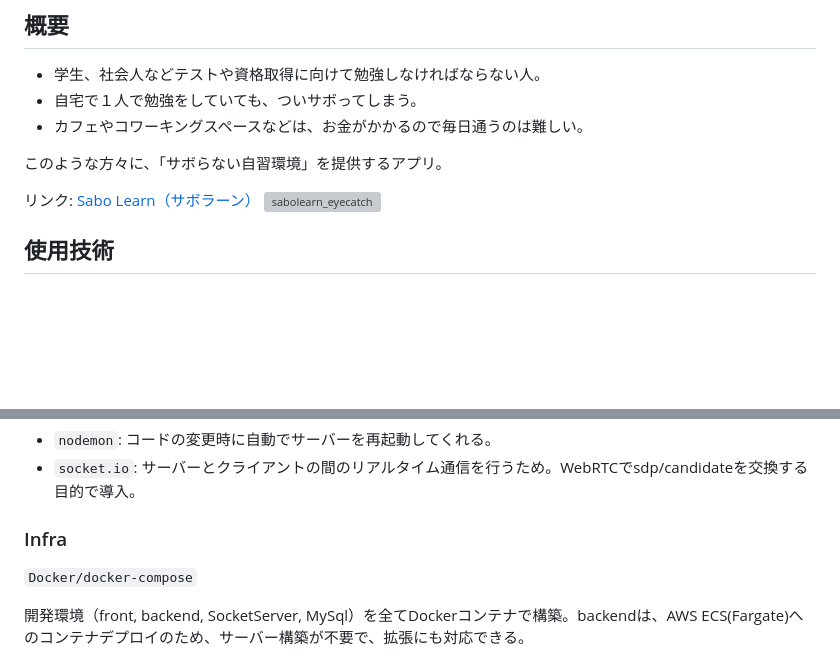
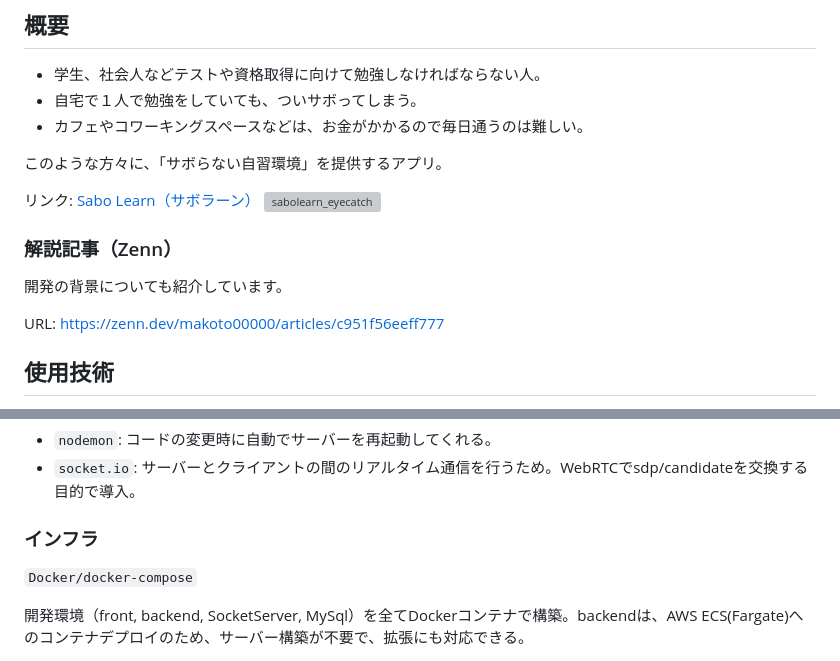
Before and after one commit to makoto00000/sabo_learn, a Markdown page: README.md, 2 parts joined by grey strips. Rendered like a GitHub page; blank space fills up the shorter version; grey boxes are pictures that could not be loaded.

Commit message:
fix: README

```diff
--- a/README.md
+++ b/README.md
@@ -10,6 +10,12 @@
 
 リンク: [Sabo Learn（サボラーン）](https://app.sabolearn.com)
 ![sabolearn_eyecatch](https://github.com/makoto00000/sabo_learn/assets/65654634/be9f8710-4915-4636-9d13-c1295802646a)
+
+### 解説記事（Zenn）
+
+開発の背景についても紹介しています。
+
+URL: <https://zenn.dev/makoto00000/articles/c951f56eeff777>
 
 ## 使用技術
 
@@ -46,7 +52,7 @@
 - `nodemon`: コードの変更時に自動でサーバーを再起動してくれる。
 - `socket.io`: サーバーとクライアントの間のリアルタイム通信を行うため。WebRTCでsdp/candidateを交換する目的で導入。
 
-### Infra
+### インフラ
 
 `Docker/docker-compose`
 
```
Also changed, not shown: other parts of README.md (+1 -1 lines).
